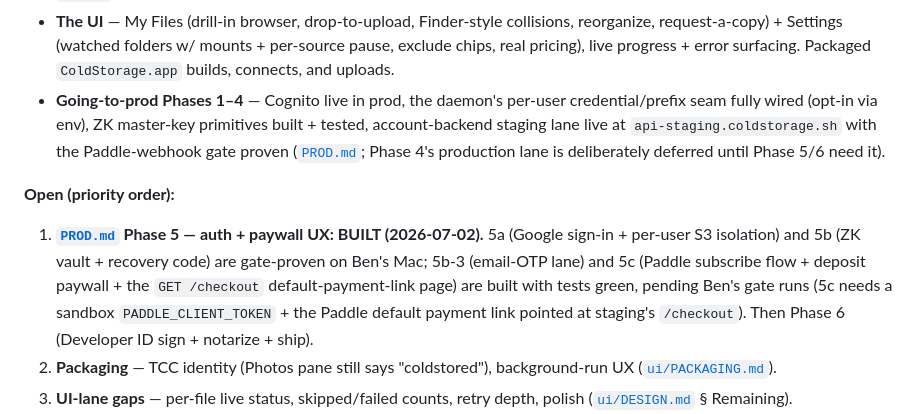
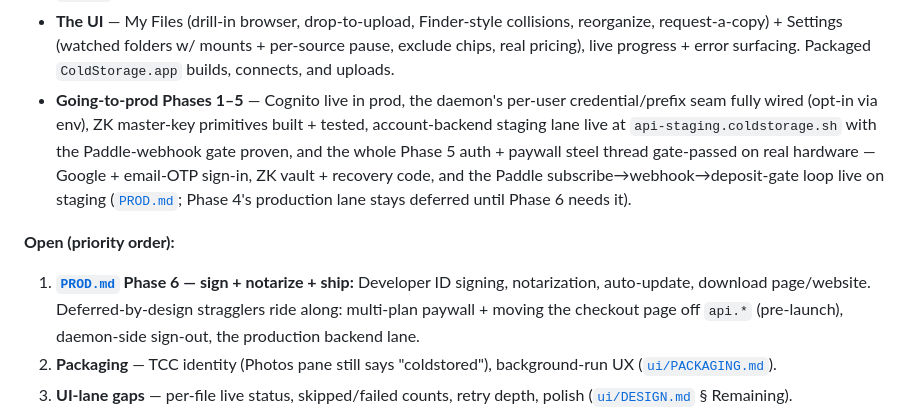
Before and after one commit to benhonda/coldstorage, a Markdown page: README.md, the part around the change. Rendered like a GitHub page.

```diff
--- a/README.md
+++ b/README.md
@@ -61,18 +61,17 @@ Everything runs through the root [`Taskfile.yml`](./Taskfile.yml) (`task --list`
 - **The UI** — My Files (drill-in browser, drop-to-upload, Finder-style collisions, reorganize,
   request-a-copy) + Settings (watched folders w/ mounts + per-source pause, exclude chips, real
   pricing), live progress + error surfacing. Packaged `ColdStorage.app` builds, connects, and uploads.
-- **Going-to-prod Phases 1–4** — Cognito live in prod, the daemon's per-user credential/prefix seam
+- **Going-to-prod Phases 1–5** — Cognito live in prod, the daemon's per-user credential/prefix seam
   fully wired (opt-in via env), ZK master-key primitives built + tested, account-backend staging lane
-  live at `api-staging.coldstorage.sh` with the Paddle-webhook gate proven ([`PROD.md`](./PROD.md);
-  Phase 4's production lane is deliberately deferred until Phase 5/6 need it).
+  live at `api-staging.coldstorage.sh` with the Paddle-webhook gate proven, and the whole Phase 5
+  auth + paywall steel thread gate-passed on real hardware — Google + email-OTP sign-in, ZK vault +
+  recovery code, and the Paddle subscribe→webhook→deposit-gate loop live on staging
+  ([`PROD.md`](./PROD.md); Phase 4's production lane stays deferred until Phase 6 needs it).
 
 **Open (priority order):**
-1. **[`PROD.md`](./PROD.md) Phase 5 — auth + paywall UX: BUILT (2026-07-02).** 5a (Google sign-in +
-   per-user S3 isolation) and 5b (ZK vault + recovery code) are gate-proven on Ben's Mac; 5b-3
-   (email-OTP lane) and 5c (Paddle subscribe flow + deposit paywall + the `GET /checkout`
-   default-payment-link page) are built with tests green, pending Ben's gate runs (5c needs a
-   sandbox `PADDLE_CLIENT_TOKEN` + the Paddle default payment link pointed at staging's `/checkout`).
-   Then Phase 6 (Developer ID sign + notarize + ship).
+1. **[`PROD.md`](./PROD.md) Phase 6 — sign + notarize + ship:** Developer ID signing, notarization,
+   auto-update, download page/website. Deferred-by-design stragglers ride along: multi-plan paywall +
+   moving the checkout page off `api.*` (pre-launch), daemon-side sign-out, the production backend lane.
 2. **Packaging** — TCC identity (Photos pane still says "coldstored"), background-run UX
    ([`ui/PACKAGING.md`](./ui/PACKAGING.md)).
 3. **UI-lane gaps** — per-file live status, skipped/failed counts, retry depth, polish
```
Also changed, not shown: CHANGELOG.md (+1 -0 lines), PROD.md (+22 -14 lines).
